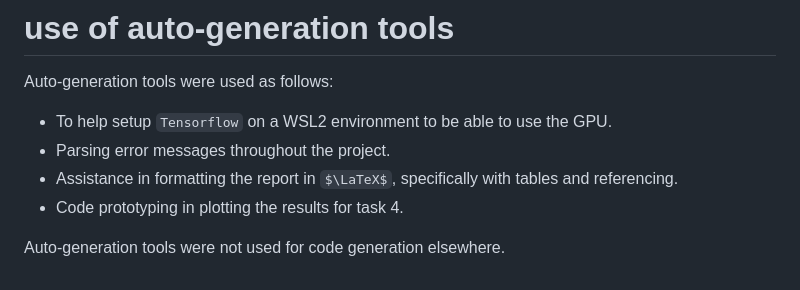
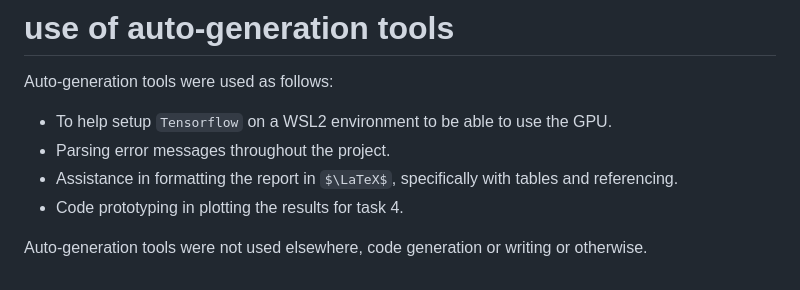
Before and after one commit to ljf441/mnist_add, a Markdown page: README.md, the part around the change. Rendered like a GitHub page; some formulas as TeX source.

```diff
--- a/README.md
+++ b/README.md
@@ -77,4 +77,4 @@ Auto-generation tools were used as follows:
 - Assistance in formatting the report in $\LaTeX$, specifically with tables and referencing.
 - Code prototyping in plotting the results for task 4.
 
-Auto-generation tools were not used for code generation elsewhere.
+Auto-generation tools were not used elsewhere, code generation or writing or otherwise.
```
